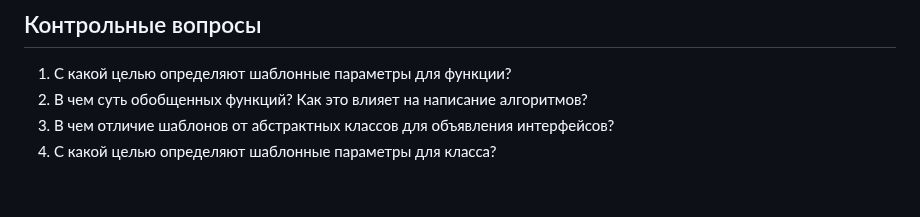
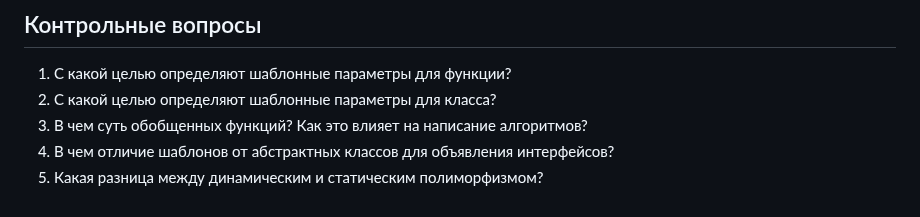
Before and after one commit to AbsoluteVirtue/fcim_poo_21.6, a Markdown page: lab5.md, the part around the change. Drawn GitHub-style.

```diff
--- a/lab5.md
+++ b/lab5.md
@@ -46,6 +46,7 @@
     };
 ## Контрольные вопросы
 1. С какой целью определяют шаблонные параметры для функции?
-2. В чем суть обобщенных функций? Как это влияет на написание алгоритмов?
-3. В чем отличие шаблонов от абстрактных классов для объявления интерфейсов?
-4. С какой целью определяют шаблонные параметры для класса?
+2. С какой целью определяют шаблонные параметры для класса?
+3. В чем суть обобщенных функций? Как это влияет на написание алгоритмов?
+4. В чем отличие шаблонов от абстрактных классов для объявления интерфейсов?
+5. Какая разница между динамическим и статическим полиморфизмом?
```
